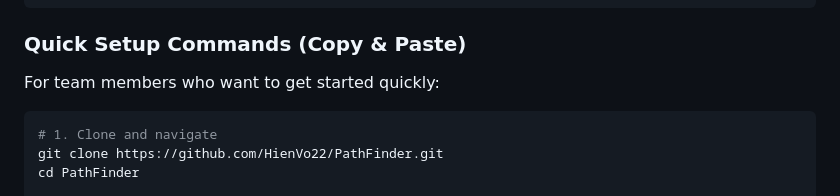
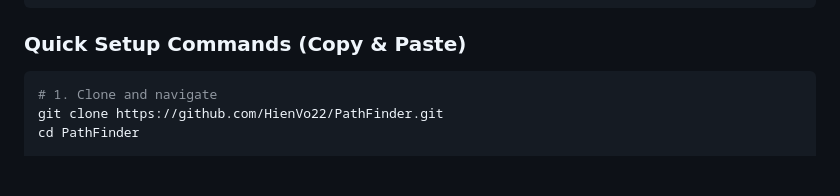
Before and after one commit to HienVo22/PathFinder, a Markdown page: README.md, the part around the change. Drawn GitHub-style; blank space fills up the shorter version.

````diff
--- a/README.md
+++ b/README.md
@@ -117,7 +117,7 @@ source ~/.bashrc  # or ~/.zshrc
 
 ### Quick Setup Commands (Copy & Paste)
 
-For team members who want to get started quickly:
+
 
 ```bash
 # 1. Clone and navigate
````
